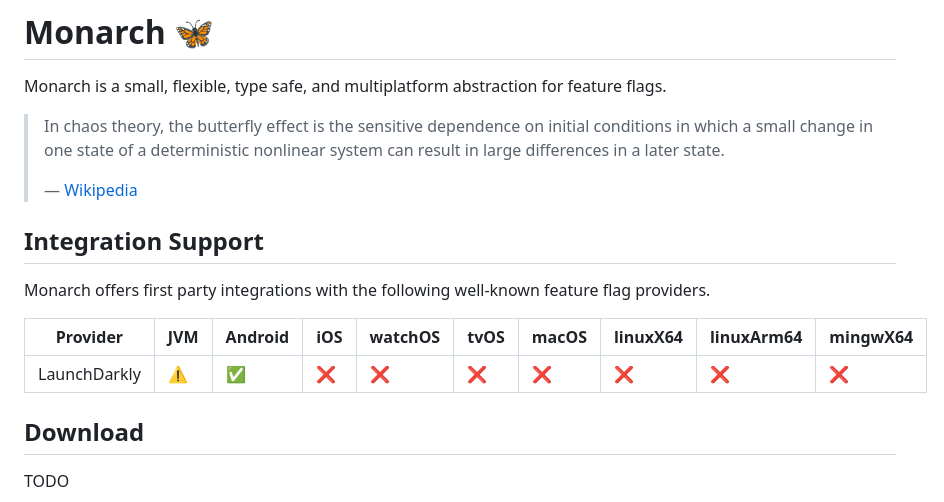
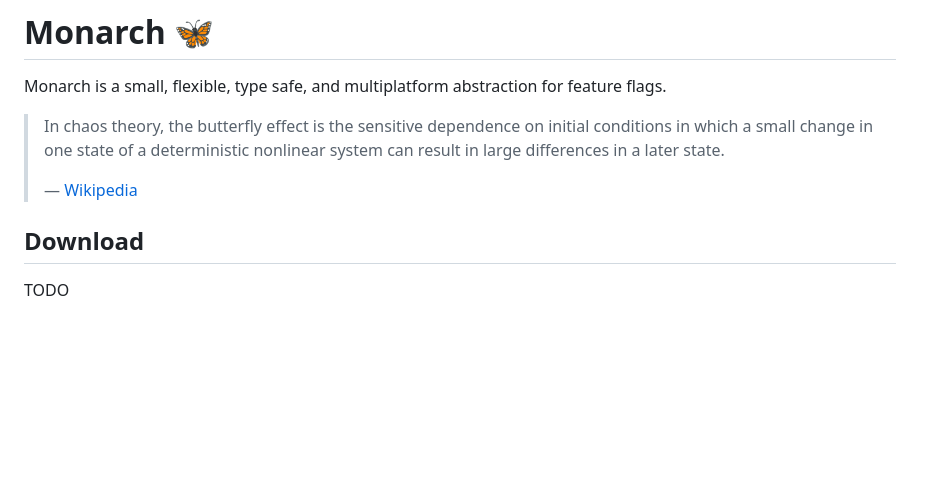
Before and after one commit to kevincianfarini/monarch, a Markdown page: README.md, the part around the change. Drawn GitHub-style; blank space fills up the shorter version.

Commit message:
Remove support table

```diff
--- a/README.md
+++ b/README.md
@@ -5,14 +5,6 @@ Monarch is a small, flexible, type safe, and multiplatform abstraction for featu
 > In chaos theory, the butterfly effect is the sensitive dependence on initial conditions in which a small change in one state of a deterministic nonlinear system can result in large differences in a later state.
 >
 > — [Wikipedia](https://en.wikipedia.org/wiki/Butterfly_effect)
-
-## Integration Support
-
-Monarch offers first party integrations with the following well-known feature flag providers.
-
-| Provider     | JVM                                                        | Android | iOS | watchOS | tvOS | macOS | linuxX64 | linuxArm64 | mingwX64 |
-|--------------|------------------------------------------------------------|---------|-----|---------|------|-------|----------|------------|----------|
-| LaunchDarkly | [⚠️](https://github.com/kevincianfarini/monarch/issues/31) | ✅       | ❌   | ❌       | ❌    | ❌     | ❌        | ❌          | ❌        |
 
 ## Download
 
```
